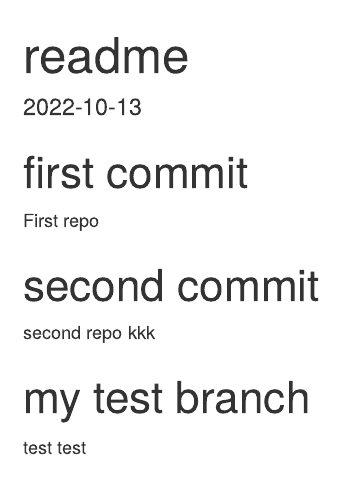
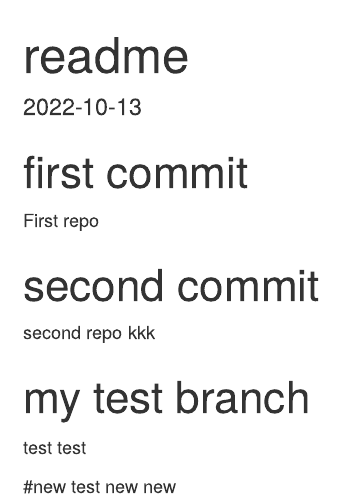
Before and after one commit to YuuuuCao/infow8, an R Markdown document (readme.Rmd): the page in a window 1100 px wide, from its top. Rendered offline with R 4.5, knitr and Pandoc, with nearby package versions.

Commit message:
new commit test

```diff
--- a/readme.Rmd
+++ b/readme.Rmd
@@ -16,3 +16,6 @@ second repo kkk
 # my test branch
 
 test test
+
+#new test
+new new
```
